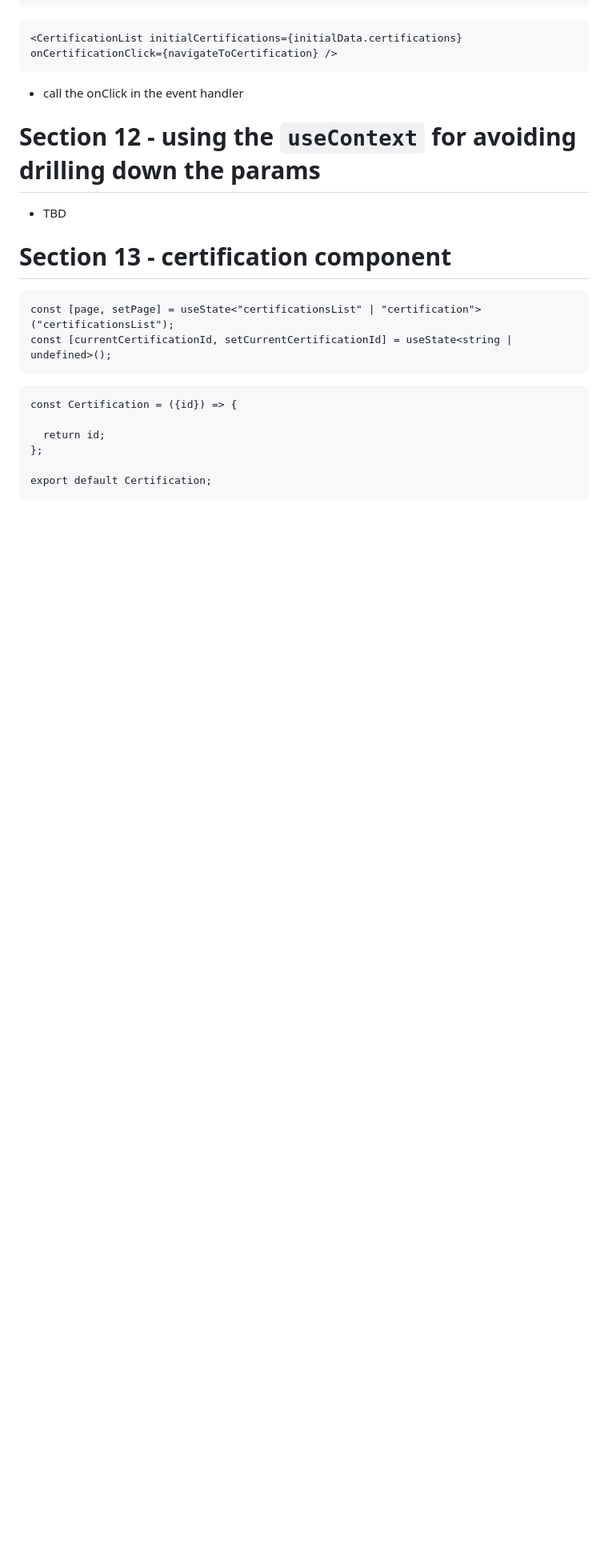
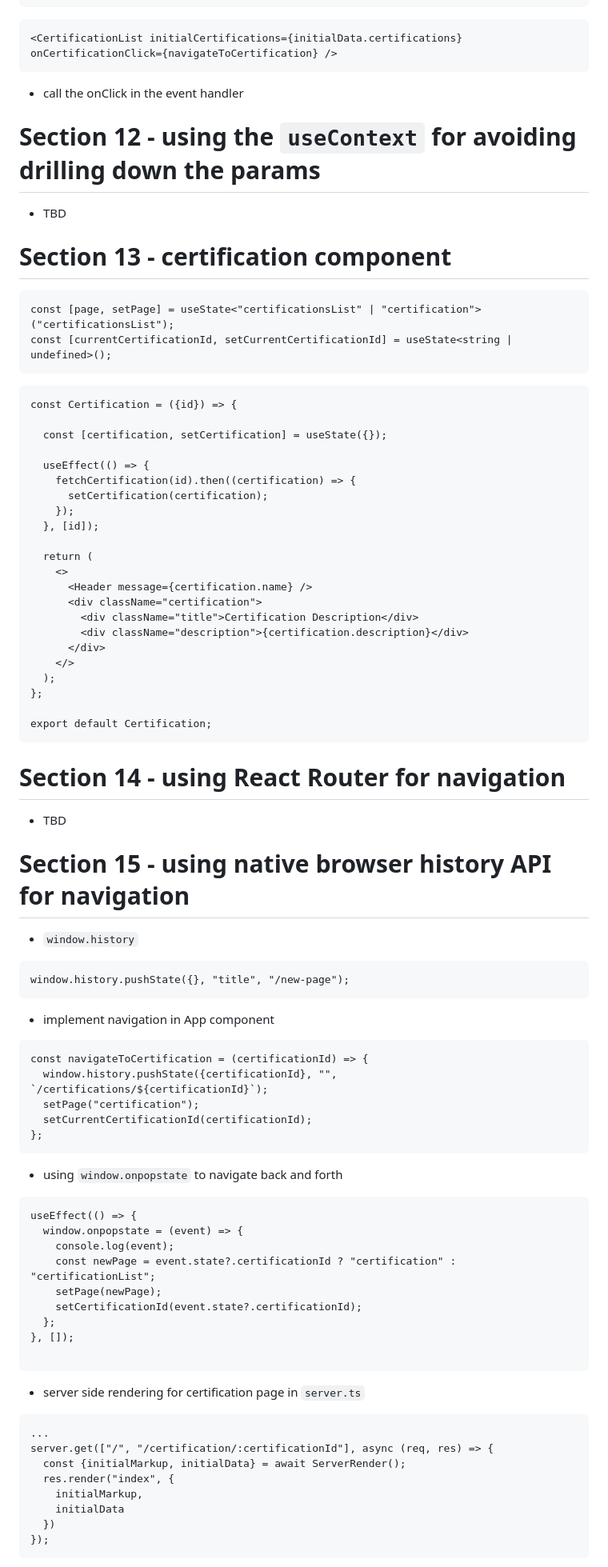
Before and after one commit to Faizal474/fullstack-project-one, a Markdown page: README.md, the part around one of its changes. Shown at 80% size. GitHub-like rendering; blank space fills up the shorter version.

Commit message:
server render

````diff
--- a/README.md
+++ b/README.md
@@ -1096,8 +1096,68 @@ const [currentCertificationId, setCurrentCertificationId] = useState<string | un
 ```
 const Certification = ({id}) => {
 
-  return id;
+  const [certification, setCertification] = useState({});
+
+  useEffect(() => {
+    fetchCertification(id).then((certification) => {
+      setCertification(certification);
+    });
+  }, [id]);
+
+  return (
+    <>
+      <Header message={certification.name} />
+      <div className="certification">
+        <div className="title">Certification Description</div>
+        <div className="description">{certification.description}</div>
+      </div>
+    </>
+  );
 };
 
 export default Certification;
 ```
+
+# Section 14 - using React Router for navigation
+- TBD
+
+# Section 15 - using native browser history API for navigation
+- `window.history`
+```
+window.history.pushState({}, "title", "/new-page");
+```
+
+- implement navigation in App component
+```
+const navigateToCertification = (certificationId) => {
+  window.history.pushState({certificationId}, "", `/certifications/${certificationId}`);
+  setPage("certification");
+  setCurrentCertificationId(certificationId);
+};
+```
+
+- using `window.onpopstate` to navigate back and forth
+```
+useEffect(() => {
+  window.onpopstate = (event) => {
+    console.log(event);
+    const newPage = event.state?.certificationId ? "certification" : "certificationList";
+    setPage(newPage);
+    setCertificationId(event.state?.certificationId);
+  };
+}, []);
+
+```
+
+- server side rendering for certification page in `server.ts`
+```
+...
+server.get(["/", "/certification/:certificationId"], async (req, res) => {
+  const {initialMarkup, initialData} = await ServerRender();
+  res.render("index", {
+    initialMarkup,
+    initialData
+  })
+});
+```
+
````
Also changed, not shown: other parts of README.md (+19 -0 lines).
